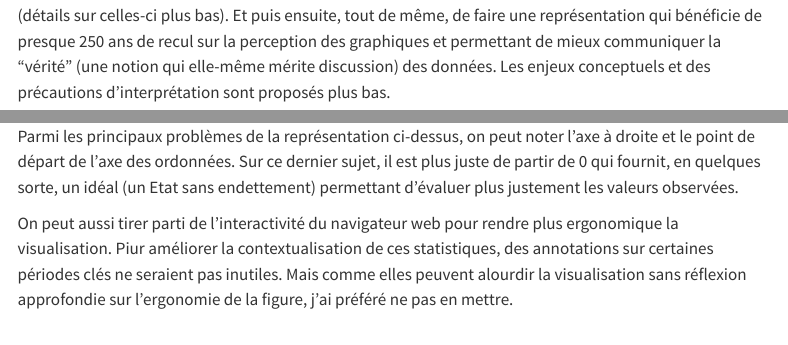
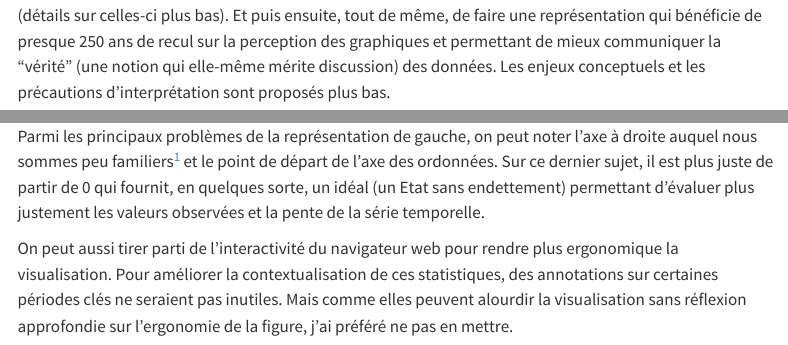
Before and after one commit to linogaliana/playfair-viz-reproduction, a Quarto document (index.qmd): the page in a window 1100 px wide, from 210 px down, and a second part further down, joined at a grey line. Rendered offline with R 4.5, knitr and Pandoc in place of Quarto, with nearby package versions; menus at the side of the page are left out.

Commit message:
Coquille

````diff
--- a/index.qmd
+++ b/index.qmd
@@ -6,7 +6,7 @@
 
 Il est beaucoup question de dette publique actuellement. Il se trouve que j'ai récemment découvert dans le cours de Stanislas Dehaene au collège de France sur la [perception des graphiques {{< fa arrow-up-right-from-square >}}](https://www.college-de-france.fr/fr/agenda/cours/la-perception-des-graphiques-un-nouvel-exemple-de-recyclage-neuronal/origine-et-evolution-des-graphiques){target="_blank"} qu'une des premières représentations graphiques modernes, qu'on doit à **[William Playfair {{< fa arrow-up-right-from-square >}}](https://fr.wikipedia.org/wiki/William_Playfair){target="_blank"}** en 1786, représentait justement l'évolution de la dette (anglaise) au cours du temps.
 
-J'avais donc envie de m'amuser à rejouer cette figure historique sur les données françaises récentes (détails sur celles-ci plus bas). Et puis ensuite, tout de même, de faire une représentation qui bénéficie de presque 250 ans de recul sur la perception des graphiques et permettant de mieux communiquer la "vérité" (une notion qui elle-même mérite discussion) des données. Les enjeux conceptuels et des précautions d'interprétation sont proposés plus bas.
+J'avais donc envie de m'amuser à rejouer cette figure historique sur les données françaises récentes (détails sur celles-ci plus bas). Et puis ensuite, tout de même, de faire une représentation qui bénéficie de presque 250 ans de recul sur la perception des graphiques et permettant de mieux communiquer la "vérité" (une notion qui elle-même mérite discussion) des données. Les enjeux conceptuels et les précautions d'interprétation sont proposés plus bas.
 
 
 ```{ojs}
@@ -66,9 +66,11 @@
 
 <br>
 
-Parmi les principaux problèmes de la représentation ci-dessus, on peut noter l'axe à droite et le point de départ de l'axe des ordonnées. Sur ce dernier sujet, il est plus juste de partir de 0 qui fournit, en quelques sorte, un idéal (un Etat sans endettement) permettant d'évaluer plus justement les valeurs observées.
+Parmi les principaux problèmes de la représentation de gauche, on peut noter l'axe à droite auquel nous sommes peu familiers[^axe] et le point de départ de l'axe des ordonnées. Sur ce dernier sujet, il est plus juste de partir de 0 qui fournit, en quelques sorte, un idéal (un Etat sans endettement) permettant d'évaluer plus justement les valeurs observées et la pente de la série temporelle.
 
-On peut aussi tirer parti de l'interactivité du navigateur web pour rendre plus ergonomique la visualisation. Piur améliorer la contextualisation de ces statistiques, des annotations sur certaines périodes clés ne seraient pas inutiles. Mais comme elles peuvent alourdir la visualisation sans réflexion approfondie sur l'ergonomie de la figure, j'ai préféré ne pas en mettre.
+[^axe]: Ici, il ne me semble pas choquant de représenter à droite l'axe des $y$ si on désire focaliser l'attention sur les dernières valeurs. J'ai choisi de remettre l'axe à gauche pour correspondre aux attentes usuelles des lecteurs. De toute manière, pour connaître les valeurs précises, l'interactivité permet d'afficher celles-ci avec la souris (ordinateur) ou en cliquant sur un point (smartphone ou tablette).
+
+On peut aussi tirer parti de l'interactivité du navigateur web pour rendre plus ergonomique la visualisation. Pour améliorer la contextualisation de ces statistiques, des annotations sur certaines périodes clés ne seraient pas inutiles. Mais comme elles peuvent alourdir la visualisation sans réflexion approfondie sur l'ergonomie de la figure, j'ai préféré ne pas en mettre.
 
 ```{ojs}
 html`
````
